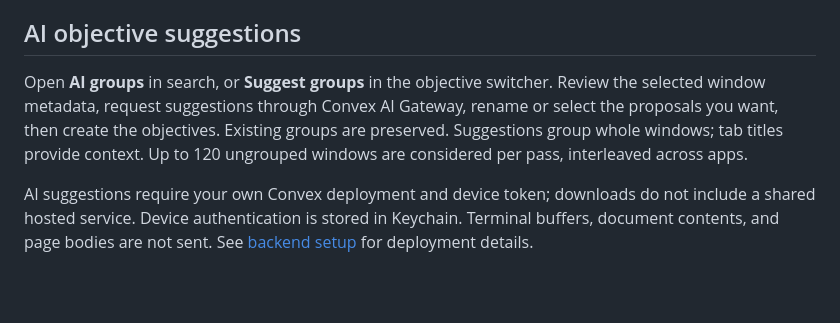
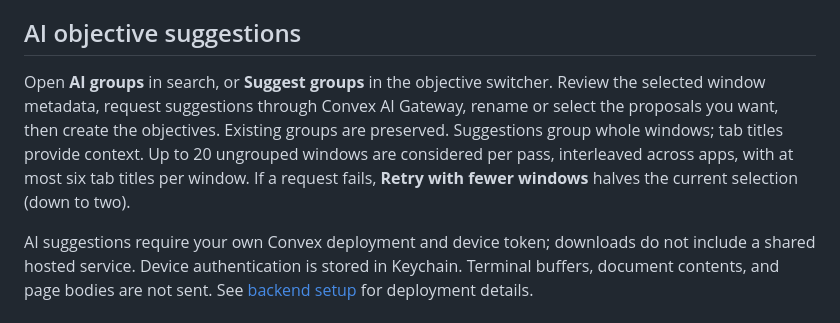
Before and after one commit to magicseth/velocity, a Markdown page: docs/experimental.md, the part around the change. GitHub-like rendering; blank space fills up the shorter version.

```diff
--- a/docs/experimental.md
+++ b/docs/experimental.md
@@ -35,6 +35,6 @@ Choosing a member in Velocity, selecting it in macOS, or dragging the focused me
 
 ## AI objective suggestions
 
-Open **AI groups** in search, or **Suggest groups** in the objective switcher. Review the selected window metadata, request suggestions through Convex AI Gateway, rename or select the proposals you want, then create the objectives. Existing groups are preserved. Suggestions group whole windows; tab titles provide context. Up to 120 ungrouped windows are considered per pass, interleaved across apps.
+Open **AI groups** in search, or **Suggest groups** in the objective switcher. Review the selected window metadata, request suggestions through Convex AI Gateway, rename or select the proposals you want, then create the objectives. Existing groups are preserved. Suggestions group whole windows; tab titles provide context. Up to 20 ungrouped windows are considered per pass, interleaved across apps, with at most six tab titles per window. If a request fails, **Retry with fewer windows** halves the current selection (down to two).
 
 AI suggestions require your own Convex deployment and device token; downloads do not include a shared hosted service. Device authentication is stored in Keychain. Terminal buffers, document contents, and page bodies are not sent. See [backend setup](../backend/README.md) for deployment details.
```
Also changed, not shown: README.md (+2 -1 lines), docs/screenshots/window-switcher.png, 9 other files.
